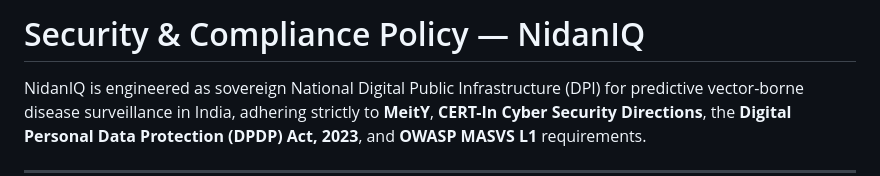
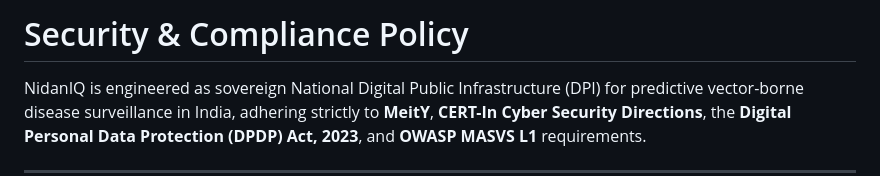
Before and after one commit to codexshivam/arogyadrishti, a Markdown page: SECURITY.md, the part around the change. GitHub-like rendering.

Commit message:
updated security document

```diff
--- a/SECURITY.md
+++ b/SECURITY.md
@@ -1,4 +1,4 @@
-# Security & Compliance Policy — NidanIQ
+# Security & Compliance Policy
 
 NidanIQ is engineered as sovereign National Digital Public Infrastructure (DPI) for predictive vector-borne disease surveillance in India, adhering strictly to **MeitY**, **CERT-In Cyber Security Directions**, the **Digital Personal Data Protection (DPDP) Act, 2023**, and **OWASP MASVS L1** requirements.
 
```
